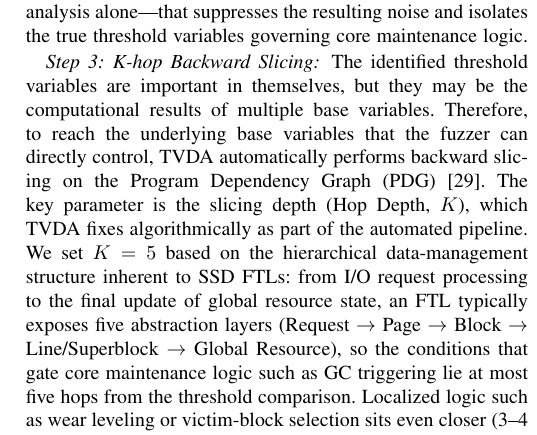
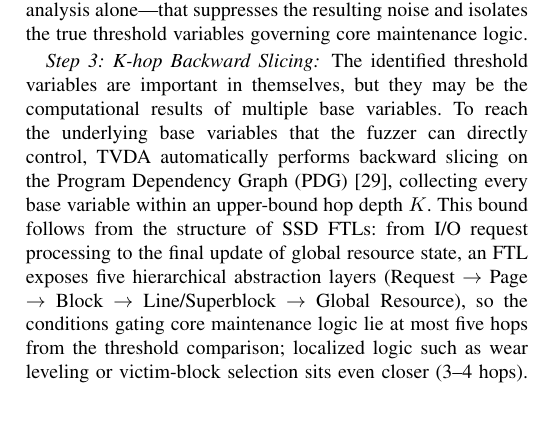
Before and after one commit to RelaxWide/FragFuzz-paper, a LaTeX paper (conference_FragFuzz.tex): part of one column of page 5 of 11, cut so that both start at the same text, the shorter picture padded with empty space. Compiled offline with pdfLaTeX.

Commit message:
Add files via upload

```diff
--- a/conference_FragFuzz.tex
+++ b/conference_FragFuzz.tex
@@ -232,7 +232,6 @@ Because SSD firmware contains tens of thousands of general branches, it is this
 \subsubsection*{Step 3: K-hop Backward Slicing}
 
 The identified threshold variables are important in themselves, but they may be the computational results of multiple base variables.
-Therefore, to reach the underlying base variables that the fuzzer can directly control, TVDA automatically performs backward slicing on the Program Dependency Graph (PDG)~\cite{horwitz_pdg}.
-The key parameter is the slicing depth (Hop Depth, $K$), which TVDA fixes algorithmically as part of the automated pipeline.
-We set $K=5$ based on the hierarchical data-management structure inherent to SSD FTLs: from I/O request processing to the final update of global resource state, an FTL typically exposes five abstraction layers (Request $\rightarrow$ Page $\rightarrow$ Block $\rightarrow$ Line/Superblock $\rightarrow$ Global Resource), so the conditions that gate core maintenance logic such as GC triggering lie at most five hops from the threshold comparison.
-Localized logic such as wear leveling or victim-block selection sits even closer (3--4 hops).
+To reach the underlying base variables that the fuzzer can directly control, TVDA automatically performs backward slicing on the Program Dependency Graph (PDG)~\cite{horwitz_pdg}, collecting every base variable within an upper-bound hop depth $K$.
+This bound follows from the structure of SSD FTLs: from I/O request processing to the final update of global resource state, an FTL exposes five hierarchical abstraction layers (Request $\rightarrow$ Page $\rightarrow$ Block $\rightarrow$ Line/Superblock $\rightarrow$ Global Resource), so the conditions gating core maintenance logic lie at most five hops from the threshold comparison; localized logic such as wear leveling or victim-block selection sits even closer (3--4 hops).
+We therefore set $K=5$, the deepest such layer, and apply it uniformly across all platforms.
```
Also changed, not shown: conference_FragFuzz.tex (3 more changed lines).
